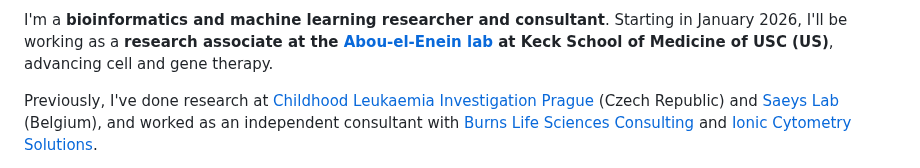
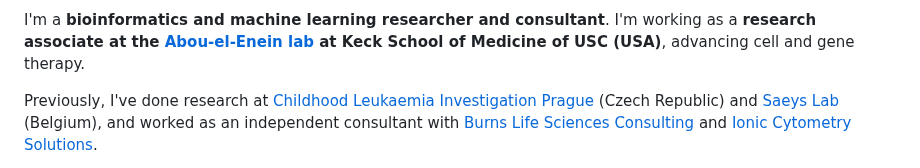
Before and after one commit to davnovak/davnovak.github.io, a Markdown page: README.md, the part around one of its changes. Drawn GitHub-style.

```diff
--- a/README.md
+++ b/README.md
@@ -15,6 +15,6 @@
 
 <p>I&#39;m a <strong>bioinformatics and machine learning researcher and consultant</strong>.
-Starting in January 2026, I'll be working as a <strong>research associate at the <a href="https://aboueleneinlab.usc.edu">Abou-el-Enein lab</a> at Keck School of Medicine of USC (US)</strong>, advancing cell and gene therapy.</p>
+I'm working as a <strong>research associate at the <a href="https://aboueleneinlab.usc.edu">Abou-el-Enein lab</a> at Keck School of Medicine of USC (USA)</strong>, advancing cell and gene therapy.</p>
 
 <p>Previously, I've done research at <a href="https://clip.lf2.cuni.cz/en">Childhood Leukaemia Investigation Prague</a> (Czech Republic) and <a href="https://saeyslab.sites.vib.be/en">Saeys Lab</a> (Belgium), and worked as an independent consultant with <a href="https://burnslsc.com">Burns Life Sciences Consulting</a> and <a href="https://www.ioniccytometry.com/">Ionic Cytometry Solutions</a>.</p>
 
```
Also changed, not shown: other parts of README.md (+1 -1 lines).
